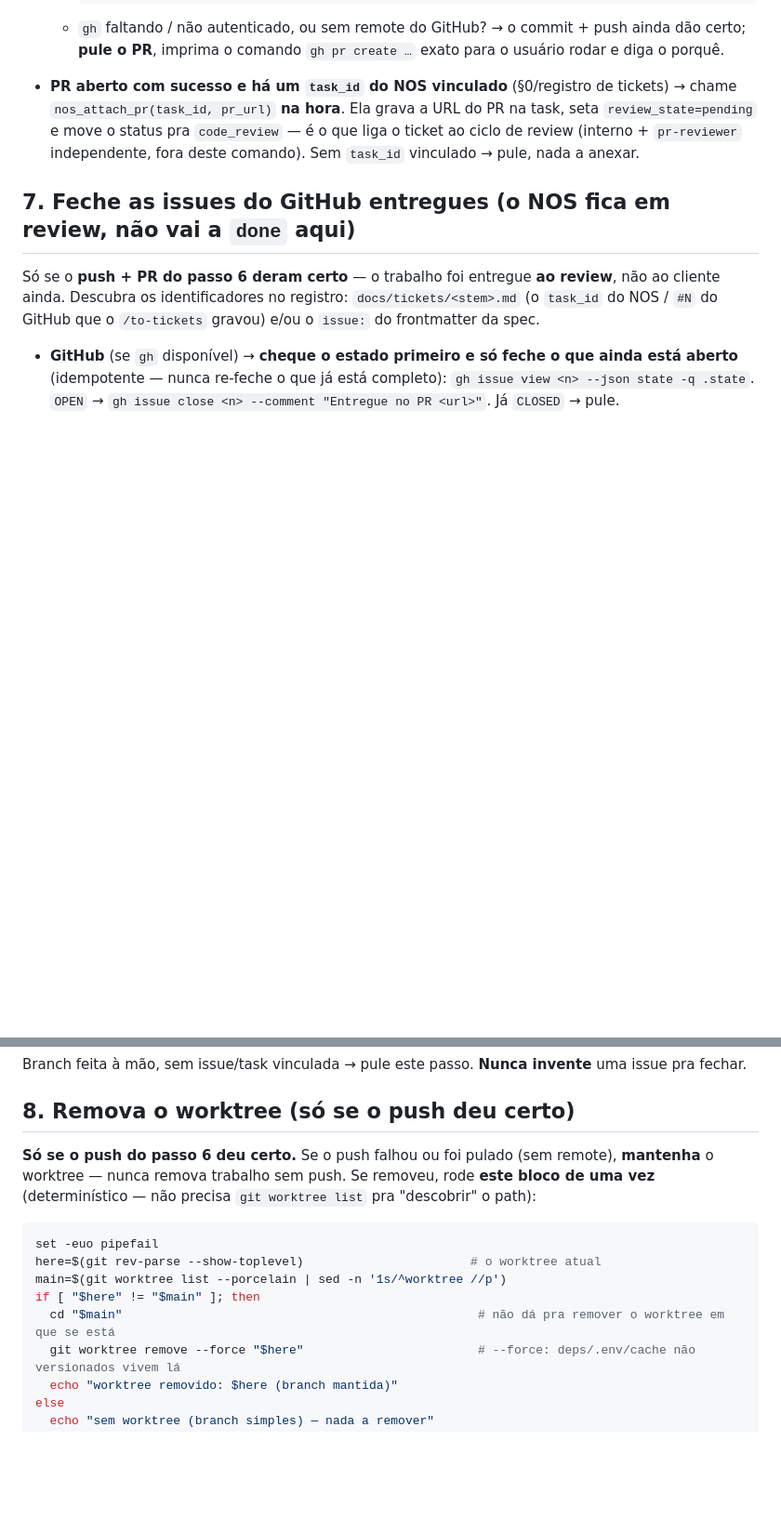
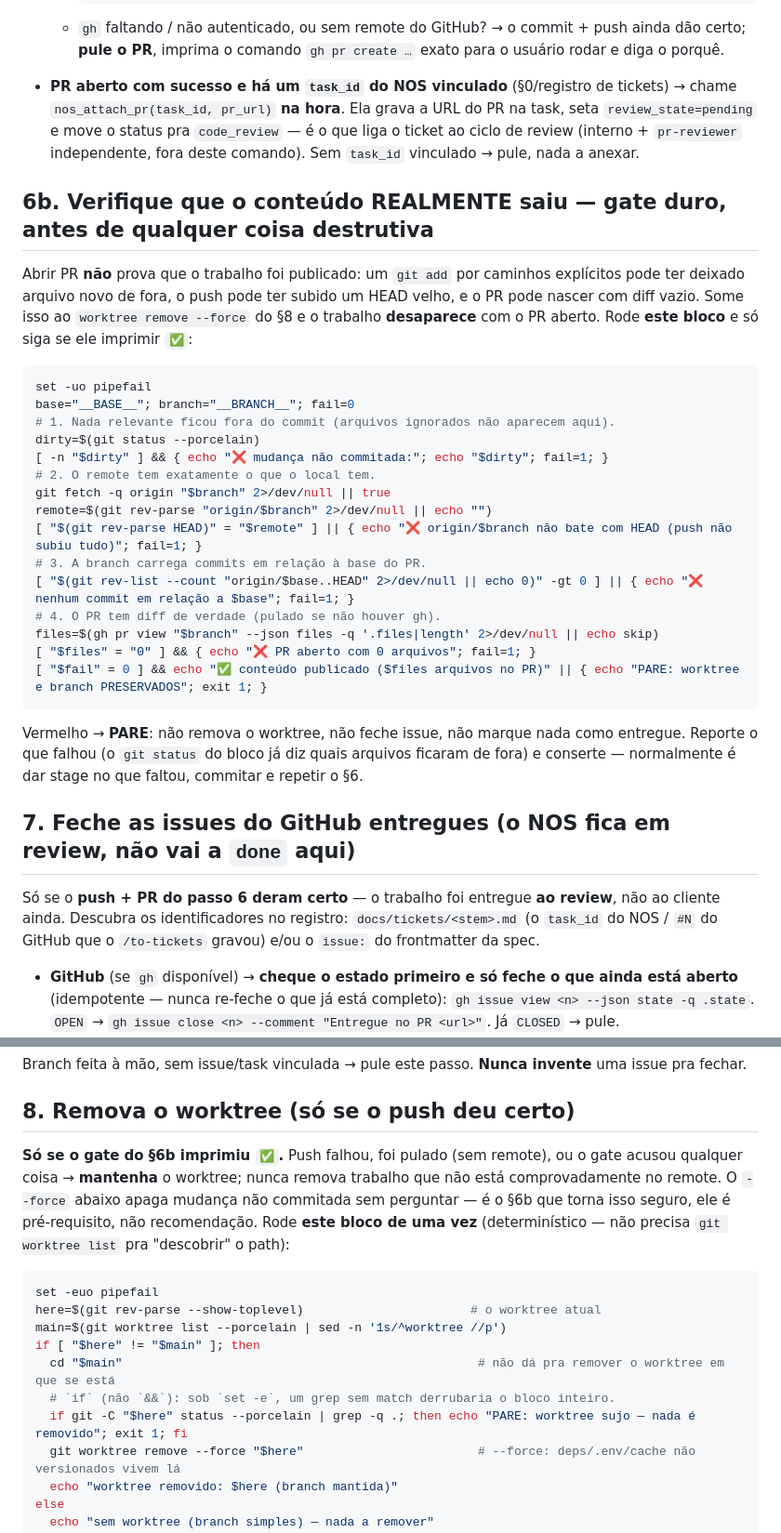
Before and after one commit to Falcao-Tech/noclaf-skills, a Markdown page: commands/ship.md, 2 parts joined by grey strips. Shown at 93% size. Drawn GitHub-style; blank space fills up the shorter version.

Commit message:
feat: gate ship on proof the work reached the remote
Verifica commit, push e diff do PR antes de remover worktree; build prova o merge e lista PRs pendentes.

````diff
--- a/commands/ship.md
+++ b/commands/ship.md
@@ -130,6 +130,35 @@ Mostre ao usuário e **espere aprovação explícita**:
   review (interno + `pr-reviewer` independente, fora deste comando). Sem `task_id` vinculado →
   pule, nada a anexar.
 
+## 6b. Verifique que o conteúdo REALMENTE saiu — gate duro, antes de qualquer coisa destrutiva
+
+Abrir PR **não** prova que o trabalho foi publicado: um `git add` por caminhos explícitos pode
+ter deixado arquivo novo de fora, o push pode ter subido um HEAD velho, e o PR pode nascer com
+diff vazio. Some isso ao `worktree remove --force` do §8 e o trabalho **desaparece** com o PR
+aberto. Rode **este bloco** e só siga se ele imprimir `✅`:
+
+```bash
+set -uo pipefail
+base="__BASE__"; branch="__BRANCH__"; fail=0
+# 1. Nada relevante ficou fora do commit (arquivos ignorados não aparecem aqui).
+dirty=$(git status --porcelain)
+[ -n "$dirty" ] && { echo "❌ mudança não commitada:"; echo "$dirty"; fail=1; }
+# 2. O remote tem exatamente o que o local tem.
+git fetch -q origin "$branch" 2>/dev/null || true
+remote=$(git rev-parse "origin/$branch" 2>/dev/null || echo "")
+[ "$(git rev-parse HEAD)" = "$remote" ] || { echo "❌ origin/$branch não bate com HEAD (push não subiu tudo)"; fail=1; }
+# 3. A branch carrega commits em relação à base do PR.
+[ "$(git rev-list --count "origin/$base..HEAD" 2>/dev/null || echo 0)" -gt 0 ] || { echo "❌ nenhum commit em relação a $base"; fail=1; }
+# 4. O PR tem diff de verdade (pulado se não houver gh).
+files=$(gh pr view "$branch" --json files -q '.files|length' 2>/dev/null || echo skip)
+[ "$files" = "0" ] && { echo "❌ PR aberto com 0 arquivos"; fail=1; }
+[ "$fail" = 0 ] && echo "✅ conteúdo publicado ($files arquivos no PR)" || { echo "PARE: worktree e branch PRESERVADOS"; exit 1; }
+```
+
+Vermelho → **PARE**: não remova o worktree, não feche issue, não marque nada como entregue.
+Reporte o que falhou (o `git status` do bloco já diz quais arquivos ficaram de fora) e conserte
+— normalmente é dar stage no que faltou, commitar e repetir o §6.
+
 ## 7. Feche as issues do GitHub entregues (o NOS fica em review, não vai a `done` aqui)
 
 Só se o **push + PR do passo 6 deram certo** — o trabalho foi entregue **ao review**, não ao
@@ -151,9 +180,11 @@ pra fechar.
 
 ## 8. Remova o worktree (só se o push deu certo)
 
-**Só se o push do passo 6 deu certo.** Se o push falhou ou foi pulado (sem remote),
-**mantenha** o worktree — nunca remova trabalho sem push. Se removeu, rode **este bloco de
-uma vez** (determinístico — não precisa `git worktree list` pra "descobrir" o path):
+**Só se o gate do §6b imprimiu `✅`.** Push falhou, foi pulado (sem remote), ou o gate acusou
+qualquer coisa → **mantenha** o worktree; nunca remova trabalho que não está comprovadamente no
+remote. O `--force` abaixo apaga mudança não commitada sem perguntar — é o §6b que torna isso
+seguro, ele é pré-requisito, não recomendação. Rode **este bloco de uma vez** (determinístico —
+não precisa `git worktree list` pra "descobrir" o path):
 
 ```bash
 set -euo pipefail
@@ -161,6 +192,8 @@ here=$(git rev-parse --show-toplevel)                       # o worktree atual
 main=$(git worktree list --porcelain | sed -n '1s/^worktree //p')
 if [ "$here" != "$main" ]; then
   cd "$main"                                                 # não dá pra remover o worktree em que se está
+  # `if` (não `&&`): sob `set -e`, um grep sem match derrubaria o bloco inteiro.
+  if git -C "$here" status --porcelain | grep -q .; then echo "PARE: worktree sujo — nada é removido"; exit 1; fi
   git worktree remove --force "$here"                        # --force: deps/.env/cache não versionados vivem lá
   echo "worktree removido: $here (branch mantida)"
 else
````
Also changed, not shown: commands/build.md (+25 -6 lines).
